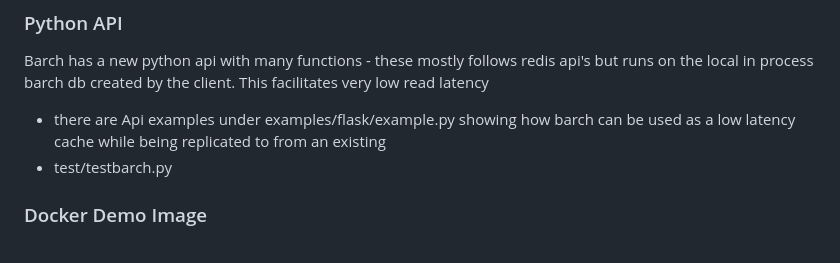
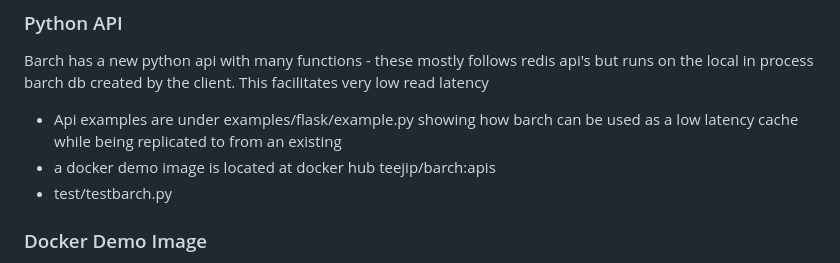
Before and after one commit to tjizep/barch, a Markdown page: README.md, the part around the change. Rendered like a GitHub page.

Commit message:
working: update README.md

```diff
--- a/README.md
+++ b/README.md
@@ -17,7 +17,8 @@ These can be used in conjunction to facilitate ultra low latency read caching.
 ### Python API
 
 Barch has a new python api with many functions - these mostly follows redis api's but runs on the local in process barch db created by the client. This facilitates very low read latency
-- there are Api examples under examples/flask/example.py showing how barch can be used as a low latency cache while being replicated to from an existing
+- Api examples are under examples/flask/example.py showing how barch can be used as a low latency cache while being replicated to from an existing
+- a docker demo image is located at docker hub teejip/barch:apis
 - test/testbarch.py
 
 ### Docker Demo Image
```
